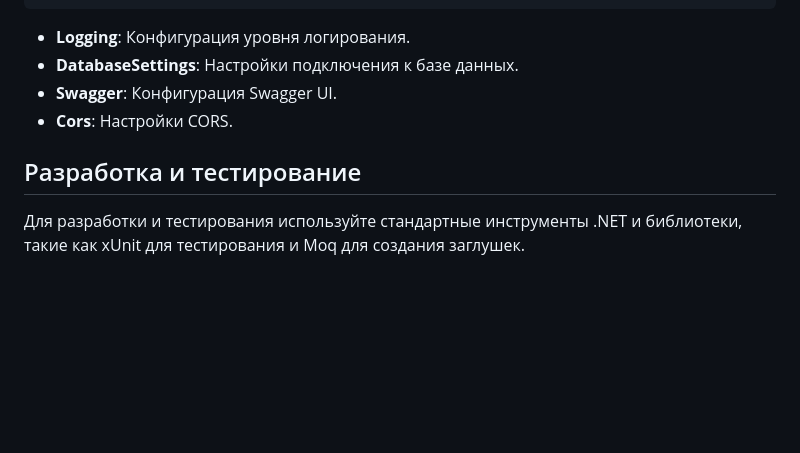
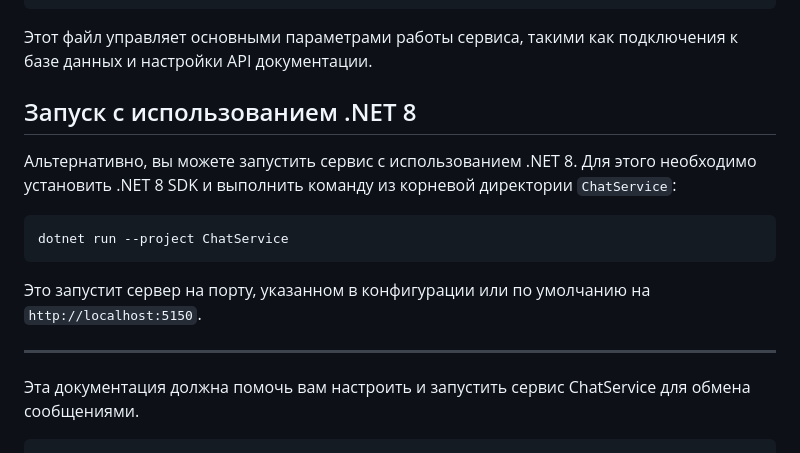
Before and after one commit to NovaStrikeexe/ChatService, a Markdown page: Readme.md, the part around the change printed below. Drawn GitHub-style; blank space fills up the shorter version.

````diff
--- a/Readme.md
+++ b/Readme.md
@@ -140,11 +74,19 @@ POSTGRES_PASSWORD=password
 }
 ```
 
-- **Logging**: Конфигурация уровня логирования.
-- **DatabaseSettings**: Настройки подключения к базе данных.
-- **Swagger**: Конфигурация Swagger UI.
-- **Cors**: Настройки CORS.
+Этот файл управляет основными параметрами работы сервиса, такими как подключения к базе данных и настройки API документации.
 
-## Разработка и тестирование
+## Запуск с использованием .NET 8
 
-Для разработки и тестирования используйте стандартные инструменты .NET и библиотеки, такие как xUnit для тестирования и Moq для создания заглушек.
+Альтернативно, вы можете запустить сервис с использованием .NET 8. Для этого необходимо установить .NET 8 SDK и выполнить команду из корневой директории `ChatService`:
+
+```bash
+dotnet run --project ChatService
+```
+
+Это запустит сервер на порту, указанном в конфигурации или по умолчанию на `http://localhost:5150`.
+
+---
+
+Эта документация должна помочь вам настроить и запустить сервис ChatService для обмена сообщениями.
+```
````
Also changed, not shown: other parts of Readme.md (+31 -97 lines).
